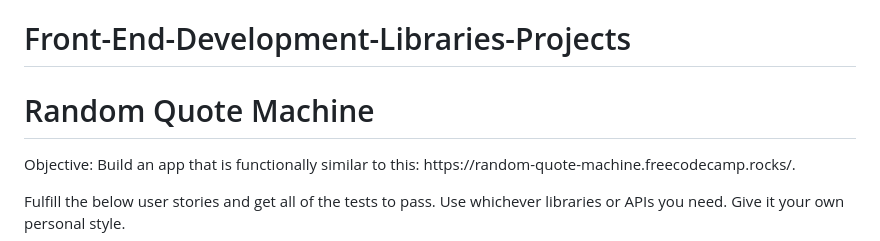
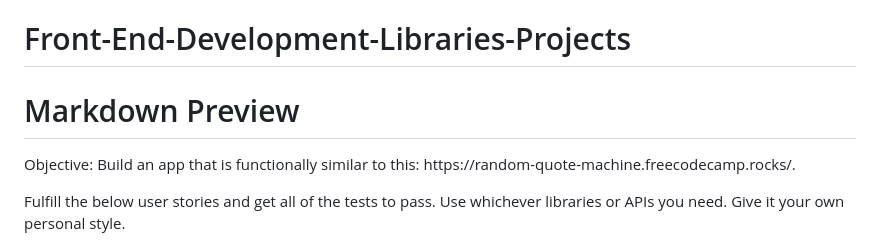
Before and after one commit to MaryAngelique/Front-End-Development-Libraries-Projects, a Markdown page: Build a Markdown Previewer/README.md, the part around the change. Drawn GitHub-style.

```diff
--- a/Build a Markdown Previewer/README.md
+++ b/Build a Markdown Previewer/README.md
@@ -8,7 +8,7 @@
 </head>
 <body>
     <div class="react-and-redux">
-        <h1>Random Quote Machine</h1>
+        <h1>Markdown Preview</h1>
         <p>Objective: Build an app that is functionally similar to this: https://random-quote-machine.freecodecamp.rocks/.
 
 Fulfill the below user stories and get all of the tests to pass. Use whichever libraries or APIs you need. Give it your own personal style.
```
